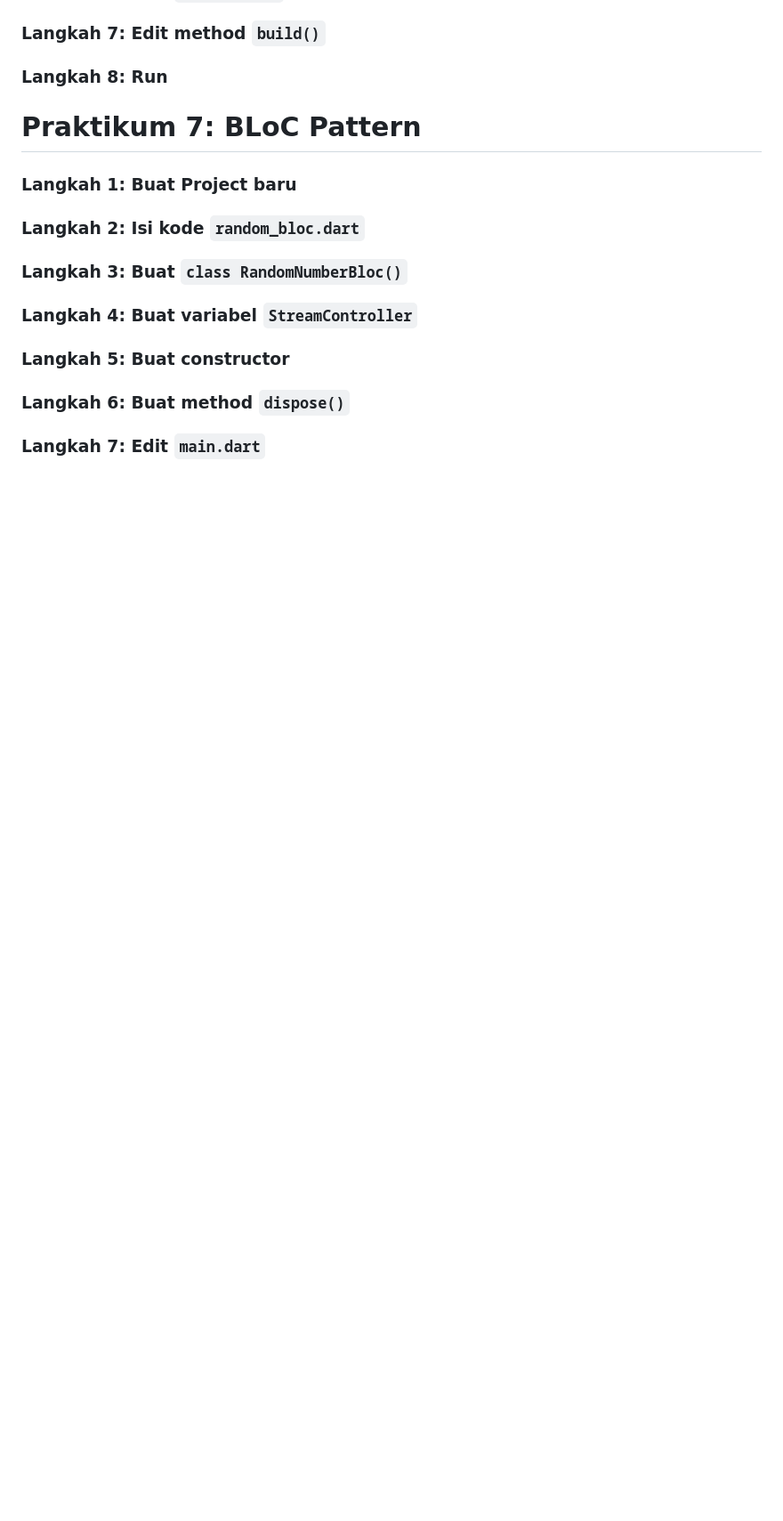
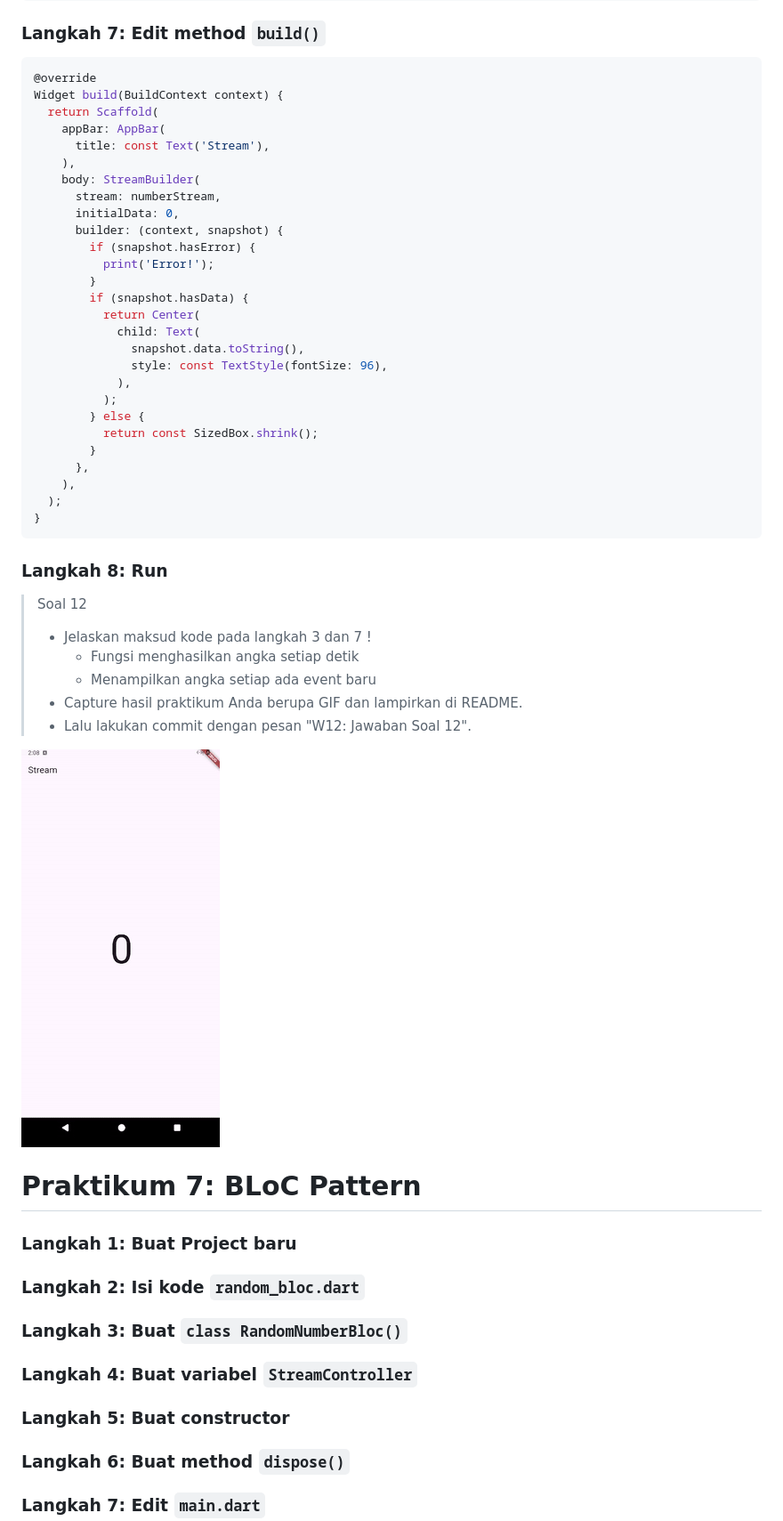
Before and after one commit to syaifulmain/Pemrograman_Mobile_2025, a Markdown page: minggu12/README.md, the part around the change printed below. Shown: that part at 89% size. GitHub-like rendering; pictures changed too: minggu12/images/m12p6.gif (added); blank space fills up the shorter version.

Commit message:
W12: Jawaban Soal 12

````diff
--- a/minggu12/README.md
+++ b/minggu12/README.md
@@ -510,7 +570,46 @@ children: [
 
 ### Langkah 7: Edit method **`build()`**
+```dart
+@override
+Widget build(BuildContext context) {
+  return Scaffold(
+    appBar: AppBar(
+      title: const Text('Stream'),
+    ),
+    body: StreamBuilder(
+      stream: numberStream,
+      initialData: 0,
+      builder: (context, snapshot) {
+        if (snapshot.hasError) {
+          print('Error!');
+        }
+        if (snapshot.hasData) {
+          return Center(
+            child: Text(
+              snapshot.data.toString(),
+              style: const TextStyle(fontSize: 96),
+            ),
+          );
+        } else {
+          return const SizedBox.shrink();
+        }
+      },
+    ),
+  );
+}
+```
 
 ### **Langkah 8: Run**
+
+>Soal 12
+>
+> - Jelaskan maksud kode pada langkah 3 dan 7 !
+>   - Fungsi menghasilkan angka setiap detik
+>   - Menampilkan angka setiap ada event baru
+> - Capture hasil praktikum Anda berupa GIF dan lampirkan di README.
+> - Lalu lakukan commit dengan pesan "W12: Jawaban Soal 12".
+
+![alt text](./images/m12p6.gif)
 
 
 # Praktikum 7: BLoC Pattern
````
Also changed, not shown: other parts of minggu12/README.md (+60 -0 lines), 2 other files.
